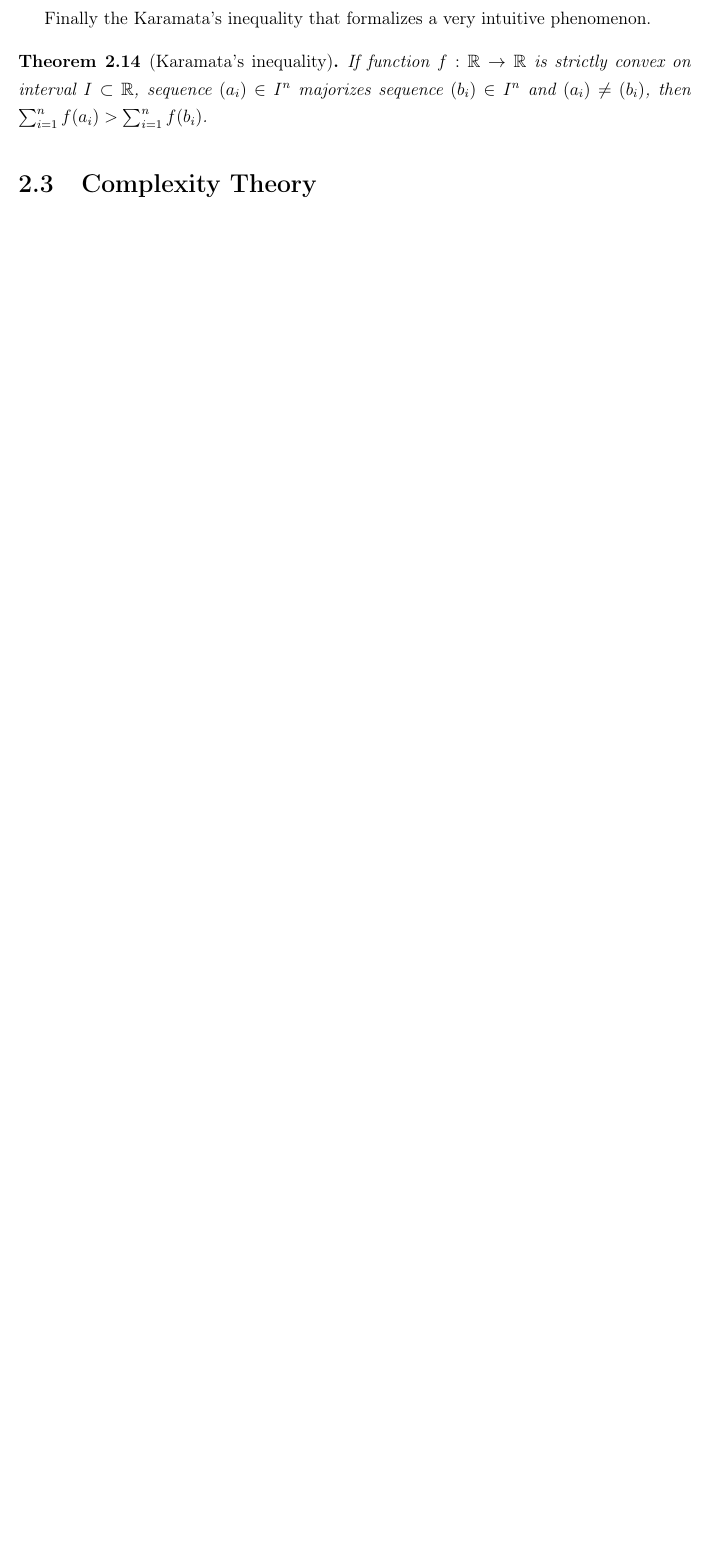
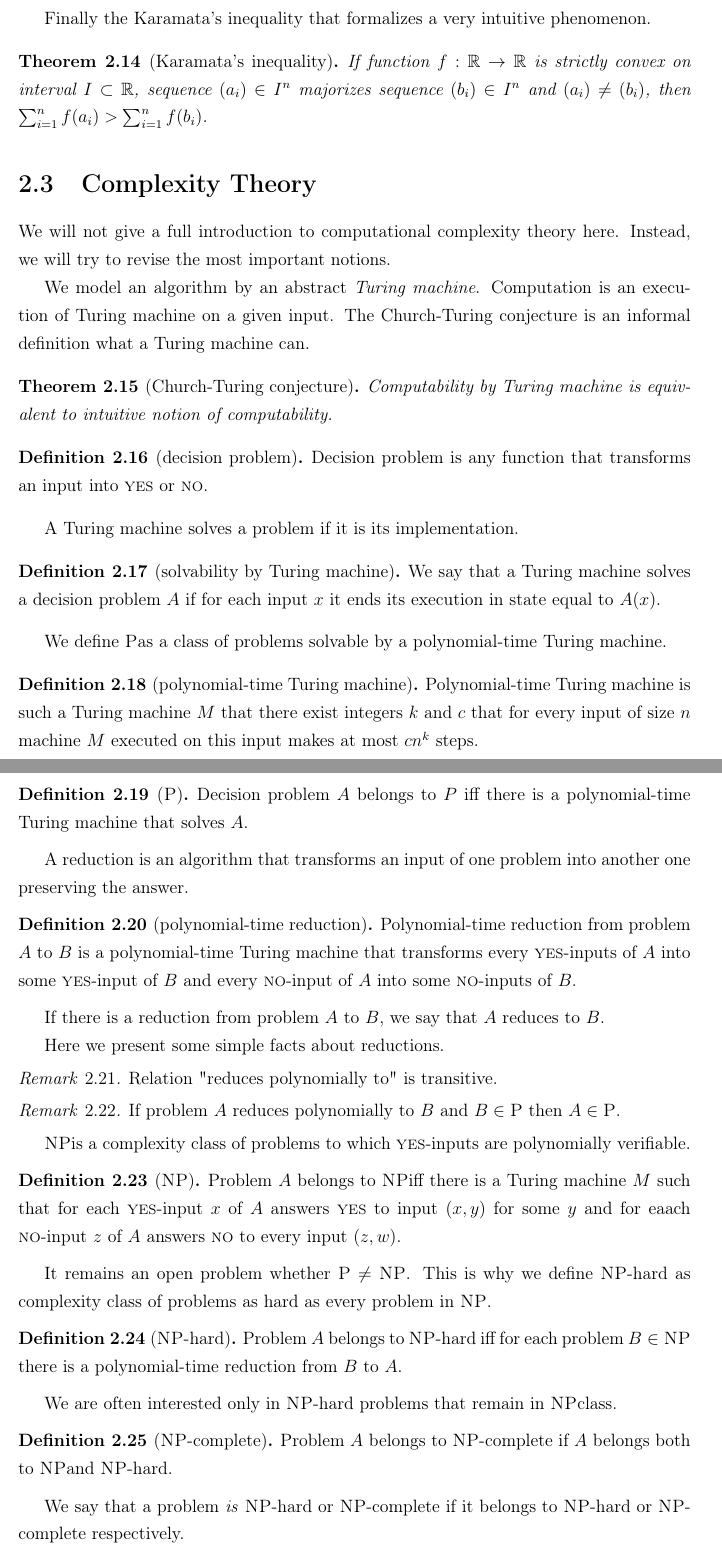
Before and after one commit to pog992/thesis, a LaTeX thesis (detecting-clones.tex, which reads preliminaries.tex): part of page 8 of 19 before the commit and two parts of pages 8 and 9 of 21 after it, the two joined at a grey line, cut so that both start at the same text, the shorter picture padded with empty space. Compiled offline with pdfLaTeX.

Commit message:
complexity theory preliminaries

```diff
--- a/detecting-clones.tex
+++ b/detecting-clones.tex
@@ -43,6 +43,9 @@
 \newtheorem{rmrk}[thm]{Remark}
 
 \newcommand{\abs}[1]{\left\vert #1 \right\vert}
+%\newcommand{\np}{\textsc{NP}}
+\newcommand{\np}{\text{\textsc{NP}}}
+\newcommand{\p}{\text{\textsc{P}}}
 
 \author{Szymon Gut\\\newline\\supervisor:\\dr hab. inż. Piotr Faliszewski}
 
--- a/preliminaries.tex
+++ b/preliminaries.tex
@@ -117,7 +117,80 @@ $\sum_{i=1}^n f(a_i) > \sum_{i=1}^n f(b_i)$.
 
 \section{Complexity Theory}
 
-% p, np, np-completness
+We will not give a full introduction to computational complexity theory here.
+Instead, we will try to revise the most important notions.
 
-%A reduction is an algorithm that transforms a problem into another one.
-%Given an instance
+We model an algorithm by an abstract \textit{Turing machine}.
+Computation is an execution of Turing machine on a given input.
+The Church-Turing conjecture is an informal definition what a Turing machine can.
+
+\begin{thm}[Church-Turing conjecture]
+Computability by Turing machine is equivalent to intuitive notion of computability.
+\end{thm}
+
+\begin{defn}[decision problem]
+Decision problem is any function that transforms an input into \textsc{yes} or \textsc{no}.
+\end{defn}
+
+A Turing machine solves a problem if it is its implementation.
+
+\begin{defn}[solvability by Turing machine]
+We say that a Turing machine solves a decision problem $A$ if for each input $x$
+it ends its execution in state equal to $A(x)$.
+\end{defn}
+
+We define \p as a class of problems solvable by a polynomial-time Turing machine.
+
+\begin{defn}[polynomial-time Turing machine]
+Polynomial-time Turing machine is such a Turing machine $M$ that there exist integers $k$ and $c$
+that for every input of size $n$ machine $M$ executed on this input makes at most $c n^k$ steps.
+\end{defn}
+
+\begin{defn}[\p]
+Decision problem $A$ belongs to $P$ iff there is a polynomial-time Turing machine that solves $A$.
+\end{defn}
+
+A reduction is an algorithm that transforms an input of one problem into another one
+preserving the answer.
+
+\begin{defn}[polynomial-time reduction]
+Polynomial-time reduction from problem $A$ to $B$ is a polynomial-time Turing machine
+that transforms every \textsc{yes}-inputs of $A$ into some \textsc{yes}-input of $B$
+and every \textsc{no}-input of $A$ into some \textsc{no}-inputs of $B$.
+\end{defn}
+
+If there is a reduction from problem $A$ to $B$, we say that $A$ reduces to $B$.
+
+Here we present some simple facts about reductions.
+
+\begin{rmrk}\label{tran-red}
+Relation "reduces polynomially to" is transitive.
+\end{rmrk}
+
+\begin{rmrk}\label{p-red}
+If problem $A$ reduces polynomially to $B$ and $B \in \p$ then $A \in \p$.
+\end{rmrk}
+
+\np is a complexity class of problems to which \textsc{yes}-inputs are polynomially verifiable.
+
+\begin{defn}[\np]
+Problem $A$ belongs to \np iff there is a Turing machine $M$ such that
+for each \textsc{yes}-input $x$ of $A$ answers \textsc{yes} to input $(x,y)$ for some $y$
+and for eaach \textsc{no}-input $z$ of $A$ answers \textsc{no} to every input $(z,w$).
+\end{defn}
+
+It remains an open problem whether $\text{\textsc{P}}\neq\np$.
+This is why we define \np-hard as complexity class of problems as hard as every problem in \np.
+
+\begin{defn}[\np-hard]
+Problem $A$ belongs to \np-hard iff for each problem $B \in \np$
+there is a polynomial-time reduction from $B$ to $A$.
+\end{defn}
+
+We are often interested only in \np-hard problems that remain in \np class.
+
+\begin{defn}[\np-complete]
+Problem $A$ belongs to \np-complete if $A$ belongs both to \np and \np-hard.
+\end{defn}
+
+We say that a problem \textit{is} \np-hard or \np-complete if it belongs to \np-hard or \np-complete respectively.
```
Also changed, not shown: imperfect.tex (+1 -1 lines), preliminaries.tex (18 more changed lines).
